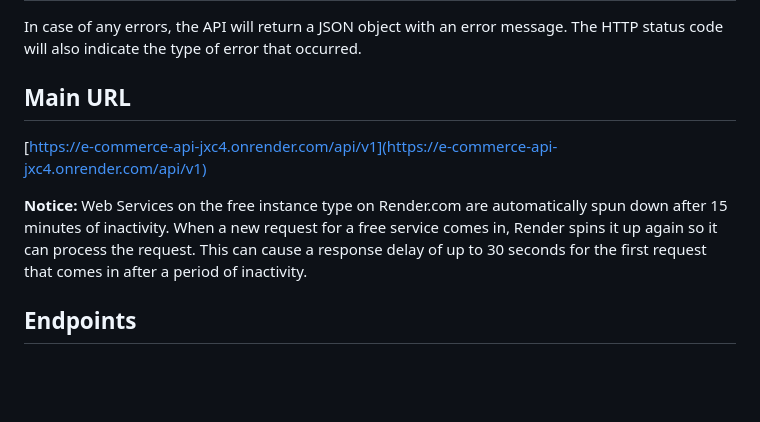
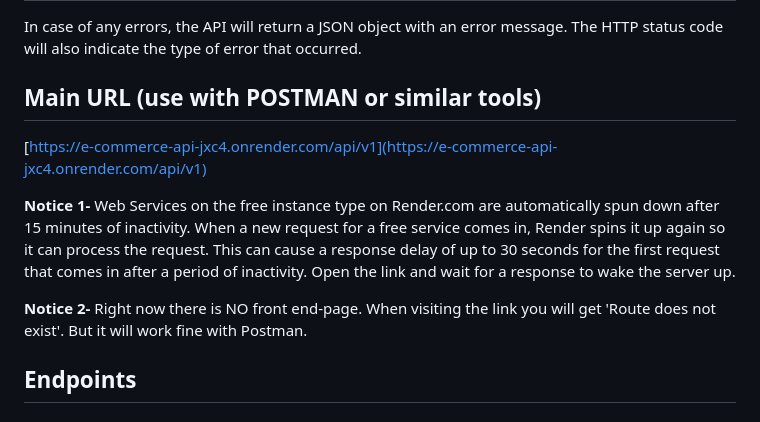
Before and after one commit to Blingoose/e-commerce-api, a Markdown page: README.md, the part around the change. Rendered like a GitHub page; blank space fills up the shorter version.

```diff
--- a/README.md
+++ b/README.md
@@ -35,13 +35,17 @@ All other endpoints do not require authentication.
 
 In case of any errors, the API will return a JSON object with an error message. The HTTP status code will also indicate the type of error that occurred.
 
-## Main URL
+## Main URL (use with POSTMAN or similar tools)
 
 [https://e-commerce-api-jxc4.onrender.com/api/v1](https://e-commerce-api-jxc4.onrender.com/api/v1)
 
-**Notice:**
+**Notice 1-**
 Web Services on the free instance type on Render.com are automatically spun down after 15 minutes of inactivity. When a new request for a free service comes in, Render spins it up again so it can process the request.
-This can cause a response delay of up to 30 seconds for the first request that comes in after a period of inactivity.
+This can cause a response delay of up to 30 seconds for the first request that comes in after a period of inactivity. Open the link and wait for a response to wake the server up.
+
+**Notice 2-**
+Right now there is NO front end-page. When visiting the link you will get 'Route does not exist'.
+But it will work fine with Postman.
 
 ## Endpoints
 
```
